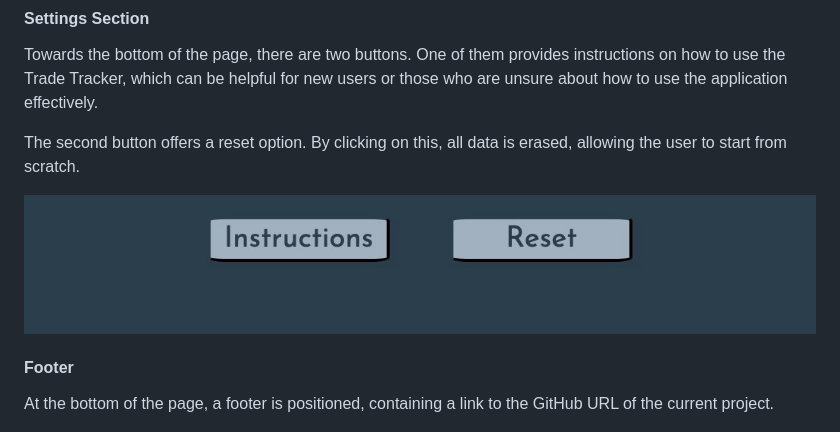
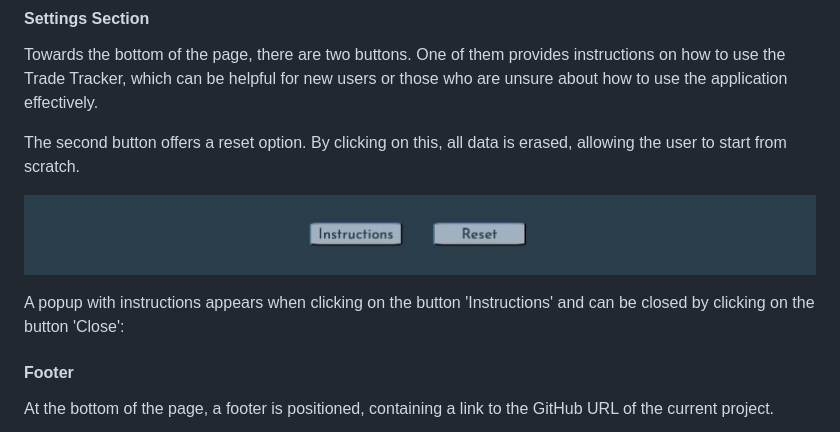
Before and after one commit to KatePaulauskas/trade-tracker, a Markdown page: README.md, the part around the change. GitHub-like rendering; pictures changed too: media/settings.jpeg.

Commit message:
Add media files for 'Settigns' section to be used in README.md file.

```diff
--- a/README.md
+++ b/README.md
@@ -134,6 +134,10 @@ Towards the bottom of the page, there are two buttons. One of them provides inst
 The second button offers a reset option. By clicking on this, all data is erased, allowing the user to start from scratch.
 
 ![Settings](media/settings.jpeg)
+
+A popup with instructions appears when clicking on the button 'Instructions' and can be closed by clicking on the button 'Close':
+
+
 
 #### Footer
 
```
Also changed, not shown: media/trade-tracker-instructions.jpeg (added).
